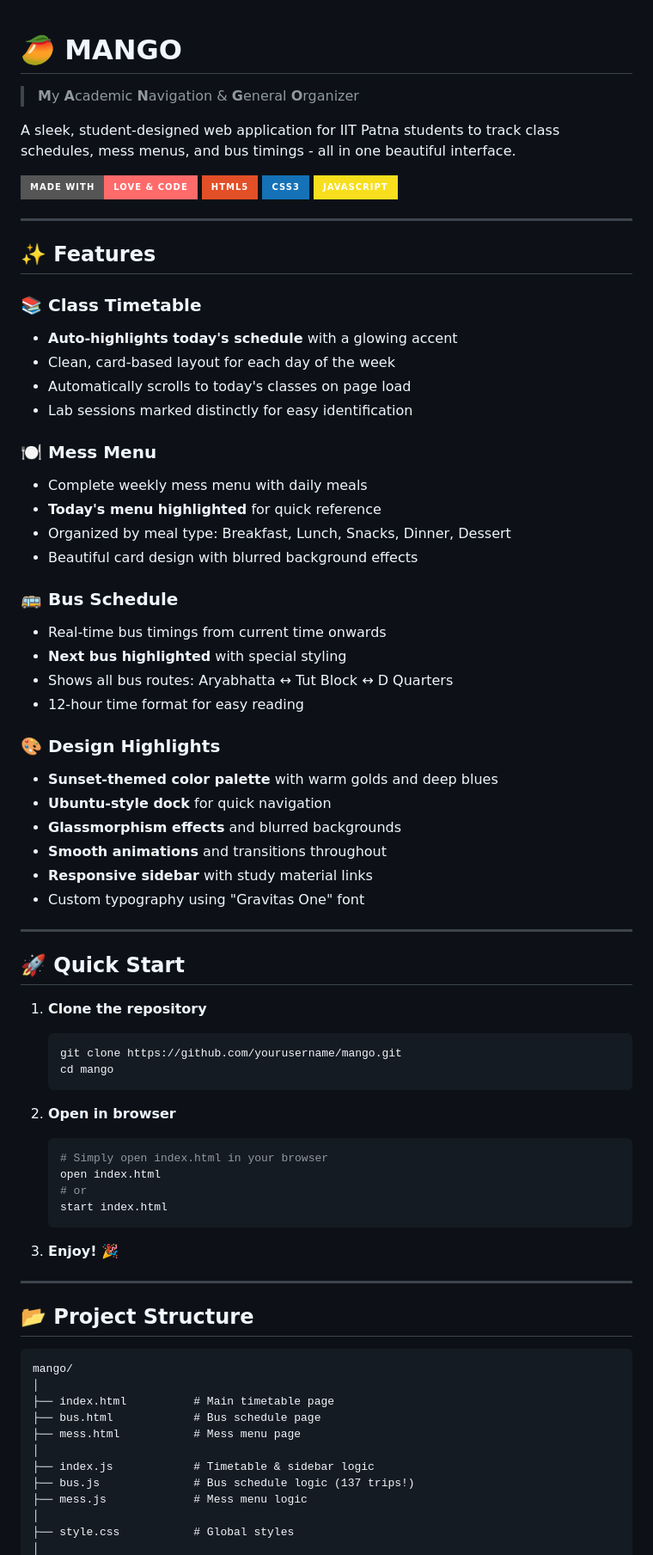
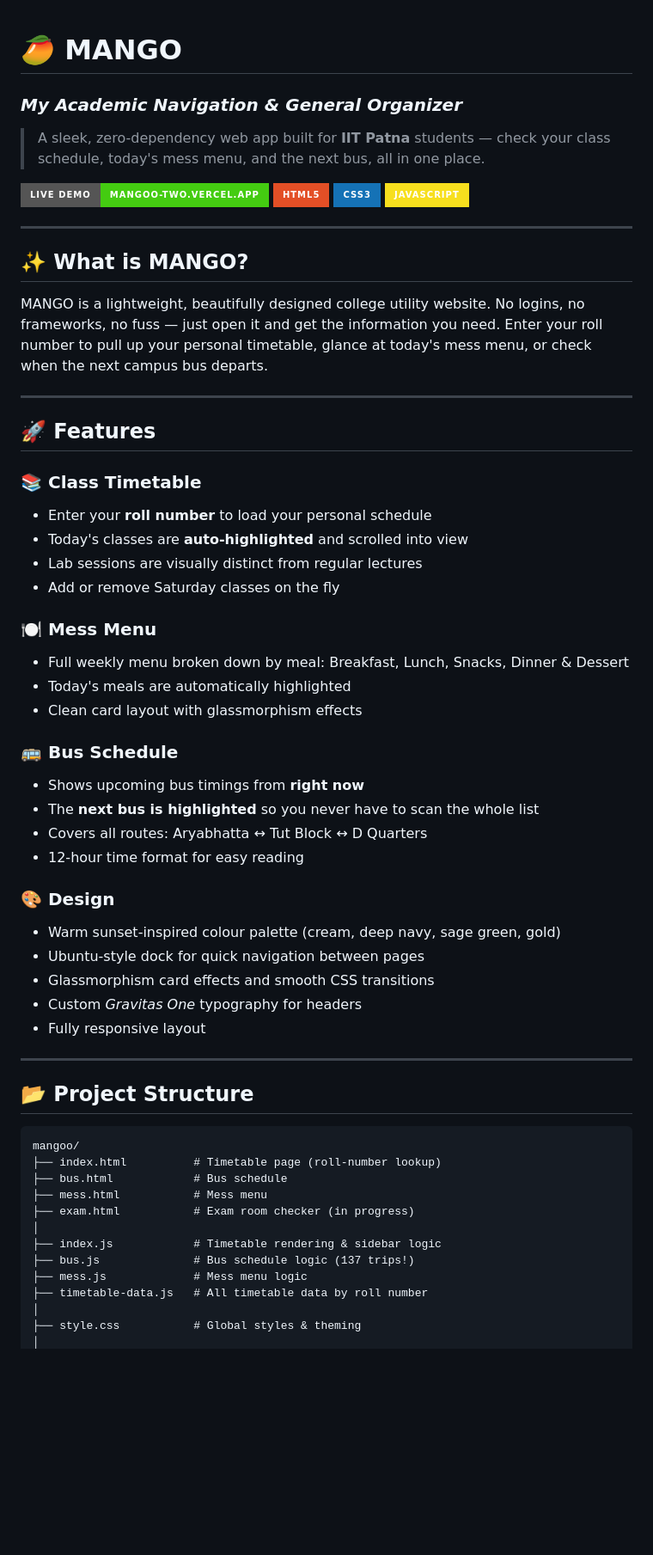
Before and after one commit to Oniban/mangoo, a Markdown page: README.md, the part around one of its changes. Shown at 86% size. GitHub-like rendering; badges without logos; blank space fills up the shorter version.

````diff
--- a/README.md
+++ b/README.md
@@ -1,78 +1,62 @@
 # 🥭 MANGO
+### *My Academic Navigation & General Organizer*
 
-> **M**y **A**cademic **N**avigation & **G**eneral **O**rganizer
+> A sleek, zero-dependency web app built for **IIT Patna** students — check your class schedule, today's mess menu, and the next bus, all in one place.
 
-A sleek, student-designed web application for IIT Patna students to track class schedules, mess menus, and bus timings - all in one beautiful interface.
-
-![MANGO Banner](https://img.shields.io/badge/Made%20with-Love%20%26%20Code-FF6B6B?style=for-the-badge)
+[![Live Demo](https://img.shields.io/badge/Live%20Demo-mangoo--two.vercel.app-brightgreen?style=for-the-badge)](https://mangoo-two.vercel.app)
 ![HTML5](https://img.shields.io/badge/HTML5-E34F26?style=for-the-badge&logo=html5&logoColor=white)
 ![CSS3](https://img.shields.io/badge/CSS3-1572B6?style=for-the-badge&logo=css3&logoColor=white)
 ![JavaScript](https://img.shields.io/badge/JavaScript-F7DF1E?style=for-the-badge&logo=javascript&logoColor=black)
 
 ---
 
-## ✨ Features
+## ✨ What is MANGO?
 
-### 📚 **Class Timetable**
-- **Auto-highlights today's schedule** with a glowing accent
-- Clean, card-based layout for each day of the week
-- Automatically scrolls to today's classes on page load
-- Lab sessions marked distinctly for easy identification
-
-### 🍽️ **Mess Menu**
-- Complete weekly mess menu with daily meals
-- **Today's menu highlighted** for quick reference
-- Organized by meal type: Breakfast, Lunch, Snacks, Dinner, Dessert
-- Beautiful card design with blurred background effects
-
-### 🚌 **Bus Schedule**
-- Real-time bus timings from current time onwards
-- **Next bus highlighted** with special styling
-- Shows all bus routes: Aryabhatta ↔ Tut Block ↔ D Quarters
-- 12-hour time format for easy reading
-
-### 🎨 **Design Highlights**
-- **Sunset-themed color palette** with warm golds and deep blues
-- **Ubuntu-style dock** for quick navigation
-- **Glassmorphism effects** and blurred backgrounds
-- **Smooth animations** and transitions throughout
-- **Responsive sidebar** with study material links
-- Custom typography using "Gravitas One" font
+MANGO is a lightweight, beautifully designed college utility website. No logins, no frameworks, no fuss — just open it and get the information you need. Enter your roll number to pull up your personal timetable, glance at today's mess menu, or check when the next campus bus departs.
 
 ---
 
-## 🚀 Quick Start
+## 🚀 Features
 
-1. **Clone the repository**
-   ```bash
-   git clone https://github.com/yourusername/mango.git
-   cd mango
-   ```
+### 📚 Class Timetable
+- Enter your **roll number** to load your personal schedule
+- Today's classes are **auto-highlighted** and scrolled into view
+- Lab sessions are visually distinct from regular lectures
+- Add or remove Saturday classes on the fly
 
-2. **Open in browser**
-   ```bash
-   # Simply open index.html in your browser
-   open index.html
-   # or
-   start index.html
-   ```
+### 🍽️ Mess Menu
+- Full weekly menu broken down by meal: Breakfast, Lunch, Snacks, Dinner & Dessert
+- Today's meals are automatically highlighted
+- Clean card layout with glassmorphism effects
 
-3. **Enjoy!** 🎉
+### 🚌 Bus Schedule
+- Shows upcoming bus timings from **right now**
+- The **next bus is highlighted** so you never have to scan the whole list
+- Covers all routes: Aryabhatta ↔ Tut Block ↔ D Quarters
+- 12-hour time format for easy reading
+
+### 🎨 Design
+- Warm sunset-inspired colour palette (cream, deep navy, sage green, gold)
+- Ubuntu-style dock for quick navigation between pages
+- Glassmorphism card effects and smooth CSS transitions
+- Custom *Gravitas One* typography for headers
+- Fully responsive layout
 
 ---
 
 ## 📂 Project Structure
 
 ```
-mango/
+mangoo/
+├── index.html          # Timetable page (roll-number lookup)
+├── bus.html            # Bus schedule
+├── mess.html           # Mess menu
+├── exam.html           # Exam room checker (in progress)
 │
-├── index.html          # Main timetable page
-├── bus.html            # Bus schedule page
-├── mess.html           # Mess menu page
-│
-├── index.js            # Timetable & sidebar logic
+├── index.js            # Timetable rendering & sidebar logic
 ├── bus.js              # Bus schedule logic (137 trips!)
 ├── mess.js             # Mess menu logic
+├── timetable-data.js   # All timetable data by roll number
 │
-├── style.css           # Global styles
+├── style.css           # Global styles & theming
 │
````
Also changed, not shown: other parts of README.md (+54 -134 lines).
